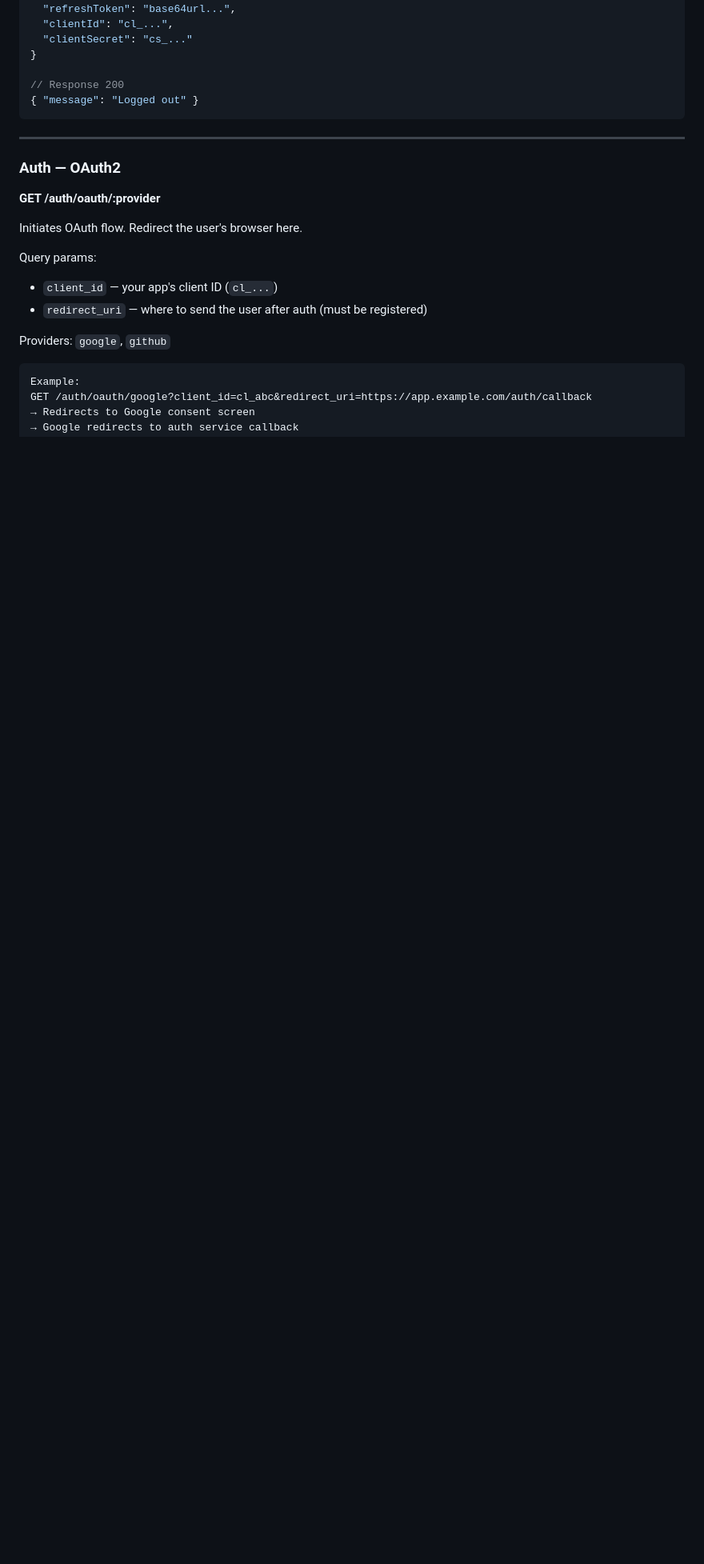
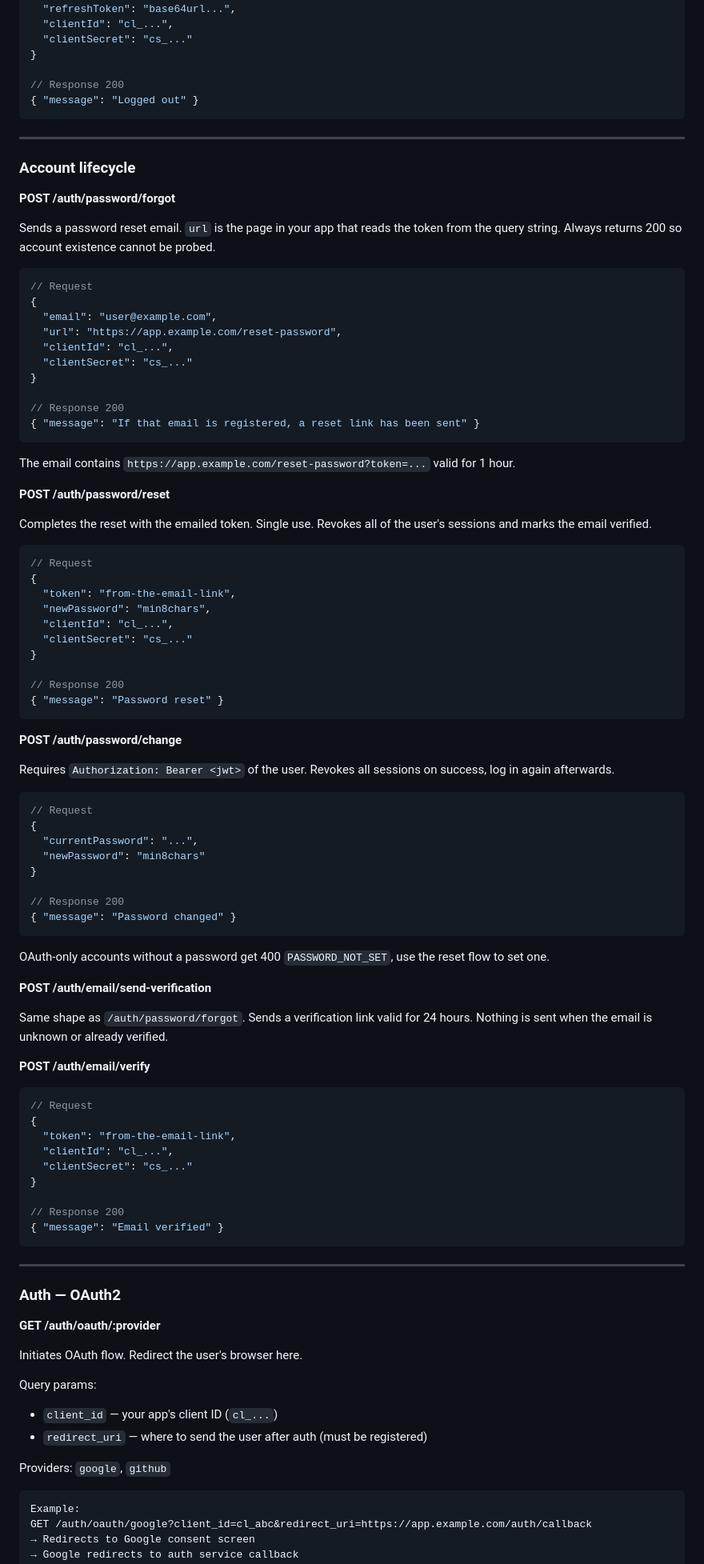
Before and after one commit to swalusimbi/identity-platform, a Markdown page: docs/AUTH-API-DOCS.md, the part around the change. Shown at 80% size. GitHub-like rendering; blank space fills up the shorter version.

````diff
--- a/docs/AUTH-API-DOCS.md
+++ b/docs/AUTH-API-DOCS.md
@@ -111,6 +111,81 @@ Revoke a refresh token.
 
 // Response 200
 { "message": "Logged out" }
+```
+
+---
+
+### Account lifecycle
+
+**POST /auth/password/forgot**
+
+Sends a password reset email. `url` is the page in your app that reads the token from the query string. Always returns 200 so account existence cannot be probed.
+
+```json
+// Request
+{
+  "email": "user@example.com",
+  "url": "https://app.example.com/reset-password",
+  "clientId": "cl_...",
+  "clientSecret": "cs_..."
+}
+
+// Response 200
+{ "message": "If that email is registered, a reset link has been sent" }
+```
+
+The email contains `https://app.example.com/reset-password?token=...` valid for 1 hour.
+
+**POST /auth/password/reset**
+
+Completes the reset with the emailed token. Single use. Revokes all of the user's sessions and marks the email verified.
+
+```json
+// Request
+{
+  "token": "from-the-email-link",
+  "newPassword": "min8chars",
+  "clientId": "cl_...",
+  "clientSecret": "cs_..."
+}
+
+// Response 200
+{ "message": "Password reset" }
+```
+
+**POST /auth/password/change**
+
+Requires `Authorization: Bearer <jwt>` of the user. Revokes all sessions on success, log in again afterwards.
+
+```json
+// Request
+{
+  "currentPassword": "...",
+  "newPassword": "min8chars"
+}
+
+// Response 200
+{ "message": "Password changed" }
+```
+
+OAuth-only accounts without a password get 400 `PASSWORD_NOT_SET`, use the reset flow to set one.
+
+**POST /auth/email/send-verification**
+
+Same shape as `/auth/password/forgot`. Sends a verification link valid for 24 hours. Nothing is sent when the email is unknown or already verified.
+
+**POST /auth/email/verify**
+
+```json
+// Request
+{
+  "token": "from-the-email-link",
+  "clientId": "cl_...",
+  "clientSecret": "cs_..."
+}
+
+// Response 200
+{ "message": "Email verified" }
 ```
 
 ---
````
Also changed, not shown: README.md (+8 -1 lines).
